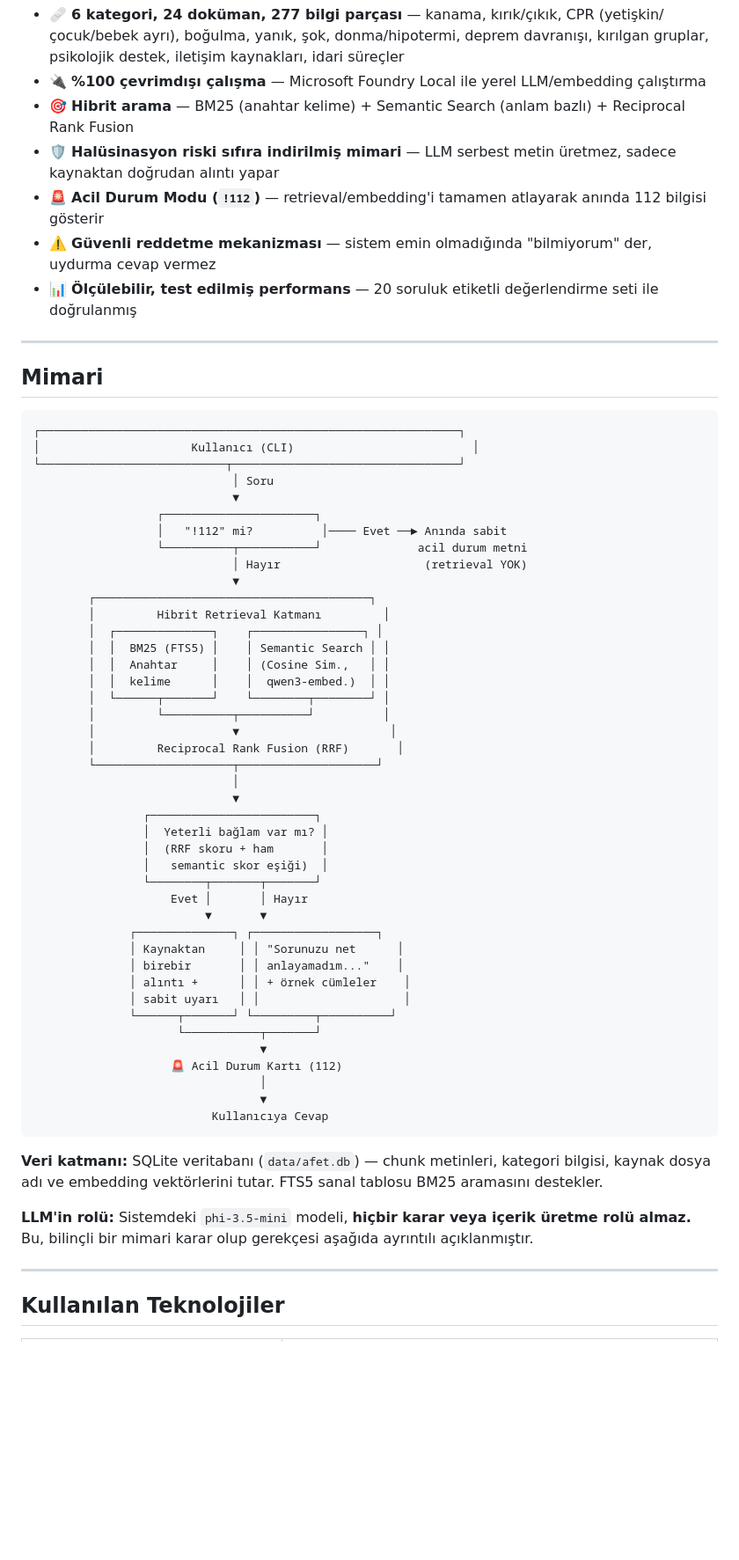
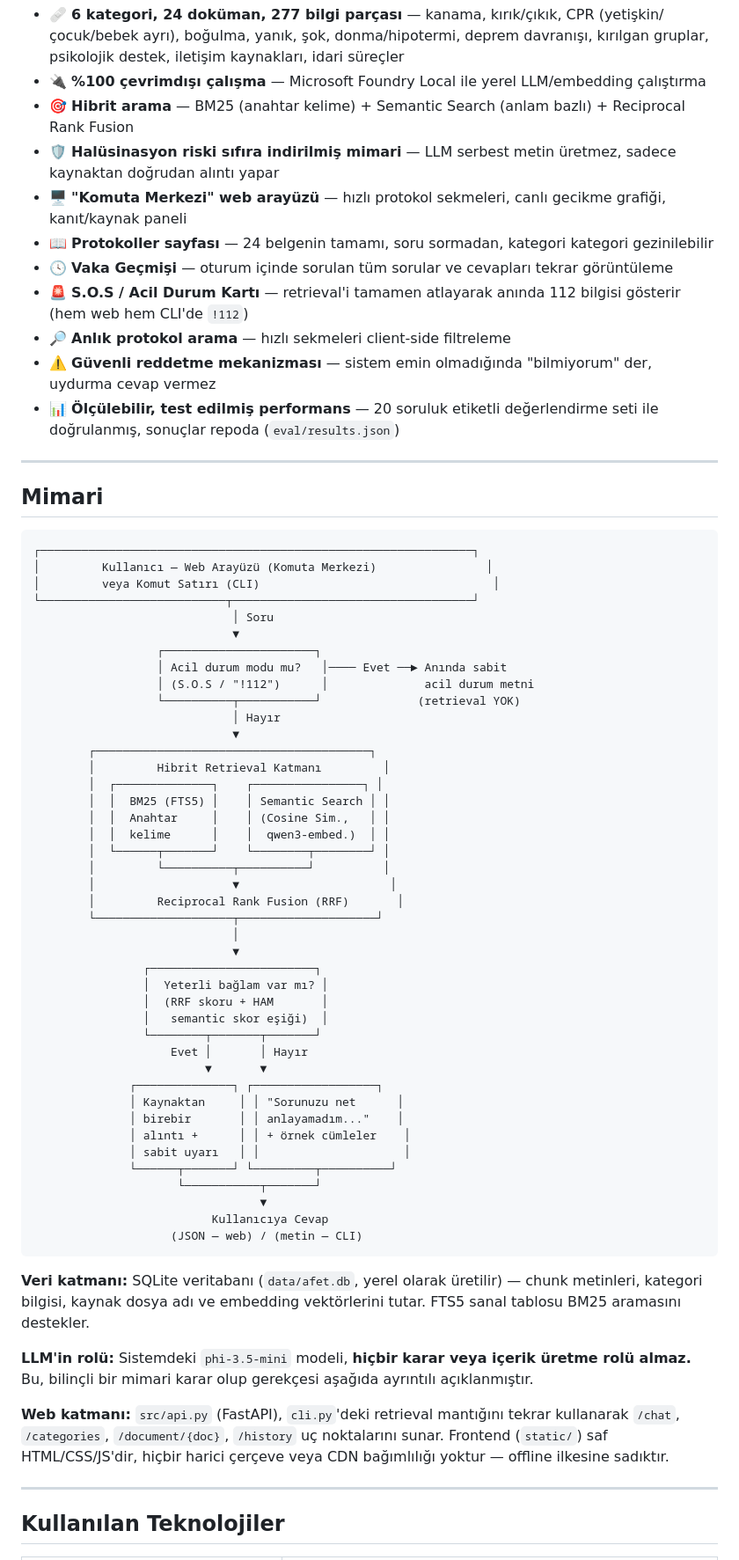
Before and after one commit to dildasoftware/afet-ani-cevrimdisi-ilk-yardim, a Markdown page: README.md, the part around one of its changes. Shown at 88% size. Drawn GitHub-style; blank space fills up the shorter version.

````diff
--- a/README.md
+++ b/README.md
@@ -39,24 +44,30 @@ Bu proje, **hiçbir internet bağlantısı gerektirmeden**, kullanıcının kend
 - 🔌 **%100 çevrimdışı çalışma** — Microsoft Foundry Local ile yerel LLM/embedding çalıştırma
 - 🎯 **Hibrit arama** — BM25 (anahtar kelime) + Semantic Search (anlam bazlı) + Reciprocal Rank Fusion
 - 🛡️ **Halüsinasyon riski sıfıra indirilmiş mimari** — LLM serbest metin üretmez, sadece kaynaktan doğrudan alıntı yapar
-- 🚨 **Acil Durum Modu (`!112`)** — retrieval/embedding'i tamamen atlayarak anında 112 bilgisi gösterir
+- 🖥️ **"Komuta Merkezi" web arayüzü** — hızlı protokol sekmeleri, canlı gecikme grafiği, kanıt/kaynak paneli
+- 📖 **Protokoller sayfası** — 24 belgenin tamamı, soru sormadan, kategori kategori gezinilebilir
+- 🕓 **Vaka Geçmişi** — oturum içinde sorulan tüm sorular ve cevapları tekrar görüntüleme
+- 🚨 **S.O.S / Acil Durum Kartı** — retrieval'i tamamen atlayarak anında 112 bilgisi gösterir (hem web hem CLI'de `!112`)
+- 🔎 **Anlık protokol arama** — hızlı sekmeleri client-side filtreleme
 - ⚠️ **Güvenli reddetme mekanizması** — sistem emin olmadığında "bilmiyorum" der, uydurma cevap vermez
-- 📊 **Ölçülebilir, test edilmiş performans** — 20 soruluk etiketli değerlendirme seti ile doğrulanmış
+- 📊 **Ölçülebilir, test edilmiş performans** — 20 soruluk etiketli değerlendirme seti ile doğrulanmış, sonuçlar repoda (`eval/results.json`)
 
 ---
 
 ## Mimari
 
 ```
-┌─────────────────────────────────────────────────────────────┐
-│                      Kullanıcı (CLI)                          │
-└───────────────────────────┬─────────────────────────────────┘
+┌───────────────────────────────────────────────────────────────┐
+│         Kullanıcı — Web Arayüzü (Komuta Merkezi)                │
+│         veya Komut Satırı (CLI)                                  │
+└───────────────────────────┬───────────────────────────────────┘
                              │ Soru
                              ▼
                   ┌──────────────────────┐
-                  │   "!112" mi?          │──── Evet ──► Anında sabit
-                  └──────────┬───────────┘              acil durum metni
-                             │ Hayır                     (retrieval YOK)
+                  │ Acil durum modu mu?   │──── Evet ──► Anında sabit
+                  │ (S.O.S / "!112")      │              acil durum metni
+                  └──────────┬───────────┘              (retrieval YOK)
+                             │ Hayır
                              ▼
         ┌────────────────────────────────────────┐
         │         Hibrit Retrieval Katmanı         │
@@ -73,7 +84,7 @@ Bu proje, **hiçbir internet bağlantısı gerektirmeden**, kullanıcının kend
                              ▼
                 ┌────────────────────────┐
                 │  Yeterli bağlam var mı? │
-                │  (RRF skoru + ham       │
+                │  (RRF skoru + HAM       │
                 │   semantic skor eşiği)  │
                 └────────┬───────┬───────┘
                     Evet │       │ Hayır
@@ -86,15 +97,15 @@ Bu proje, **hiçbir internet bağlantısı gerektirmeden**, kullanıcının kend
               └──────┬───────┘ └─────────┬──────────┘
                      └───────────┬───────┘
                                  ▼
-                    🚨 Acil Durum Kartı (112)
-                                 │
-                                 ▼
                           Kullanıcıya Cevap
+                    (JSON — web) / (metin — CLI)
 ```
 
-**Veri katmanı:** SQLite veritabanı (`data/afet.db`) — chunk metinleri, kategori bilgisi, kaynak dosya adı ve embedding vektörlerini tutar. FTS5 sanal tablosu BM25 aramasını destekler.
+**Veri katmanı:** SQLite veritabanı (`data/afet.db`, yerel olarak üretilir) — chunk metinleri, kategori bilgisi, kaynak dosya adı ve embedding vektörlerini tutar. FTS5 sanal tablosu BM25 aramasını destekler.
 
 **LLM'in rolü:** Sistemdeki `phi-3.5-mini` modeli, **hiçbir karar veya içerik üretme rolü almaz.** Bu, bilinçli bir mimari karar olup gerekçesi aşağıda ayrıntılı açıklanmıştır.
+
+**Web katmanı:** `src/api.py` (FastAPI), `cli.py`'deki retrieval mantığını tekrar kullanarak `/chat`, `/categories`, `/document/{doc}`, `/history` uç noktalarını sunar. Frontend (`static/`) saf HTML/CSS/JS'dir, hiçbir harici çerçeve veya CDN bağımlılığı yoktur — offline ilkesine sadıktır.
 
 ---
 
````
Also changed, not shown: other parts of README.md (+119 -65 lines).
